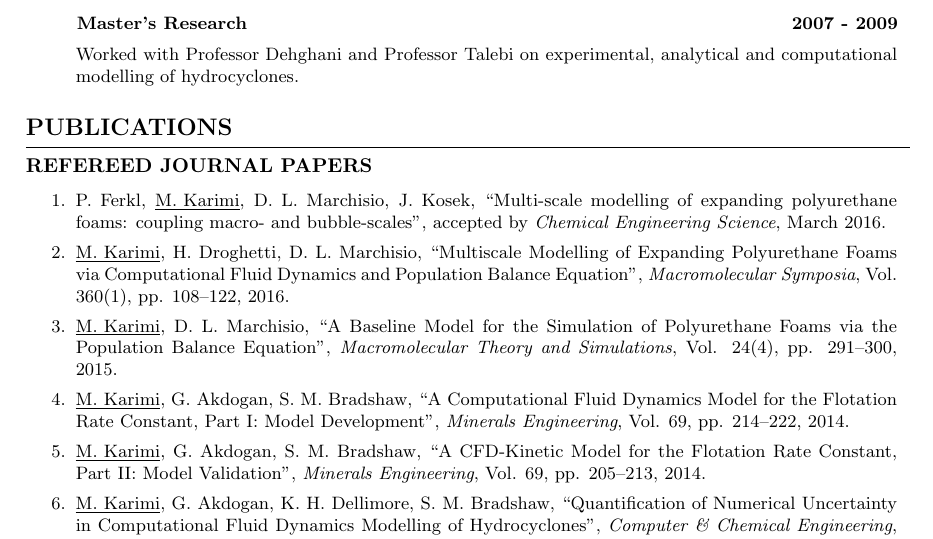
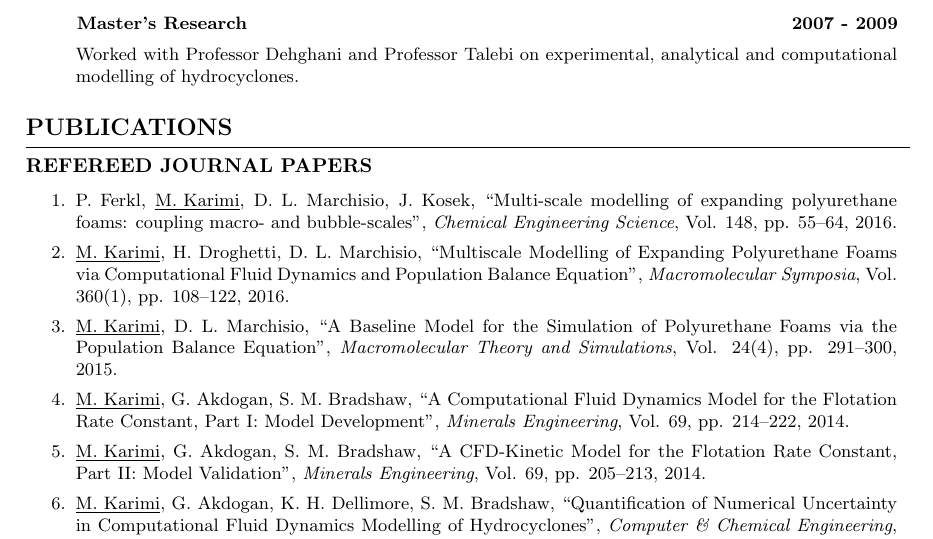
Before and after one commit to karimimp/cv, a LaTeX CV (resume.tex): part of page 2 of 4, cut so that both start at the same text. Compiled offline with pdfLaTeX.

Commit message:
update the publication list

```diff
--- a/resume.tex
+++ b/resume.tex
@@ -237,7 +237,7 @@ xxxx\=xxxxxxxx\=xxxxxxxx\=xxxxxxxx\=\kill
 
 \begin{enumerate}
 	\item
-P. Ferkl, \underline{M. Karimi}, D. L. Marchisio, J. Kosek, \quotes{Multi-scale modelling of expanding polyurethane foams: coupling macro- and bubble-scales}, accepted by \textit{Chemical Engineering Science}, March 2016.
+P. Ferkl, \underline{M. Karimi}, D. L. Marchisio, J. Kosek, \quotes{Multi-scale modelling of expanding polyurethane foams: coupling macro- and bubble-scales}, \textit{Chemical Engineering Science}, Vol. 148, pp. 55--64, 2016.
 
     \item
 \underline{M. Karimi}, H. Droghetti, D. L. Marchisio, \quotes{Multiscale Modelling of Expanding Polyurethane Foams via Computational Fluid Dynamics and Population Balance Equation},  \textit{Macromolecular Symposia}, Vol. 360(1), pp. 108--122, 2016.
```
Also changed, not shown: resume.pdf, 2 other files.
